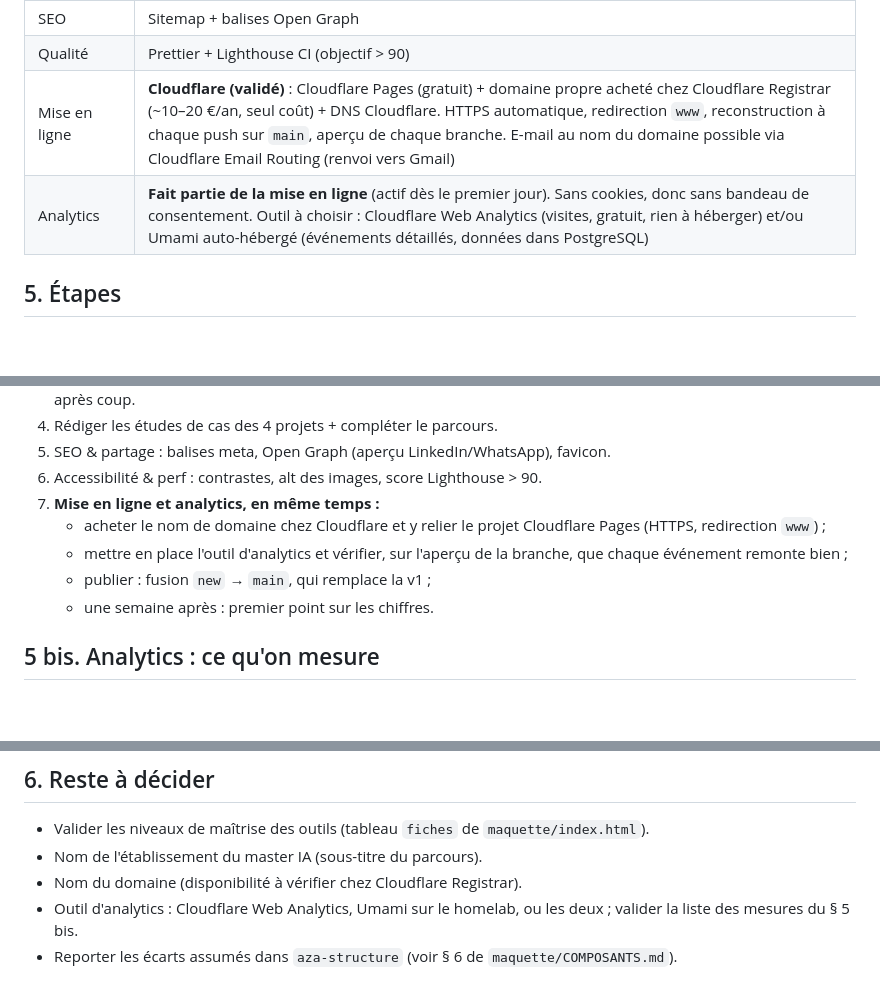
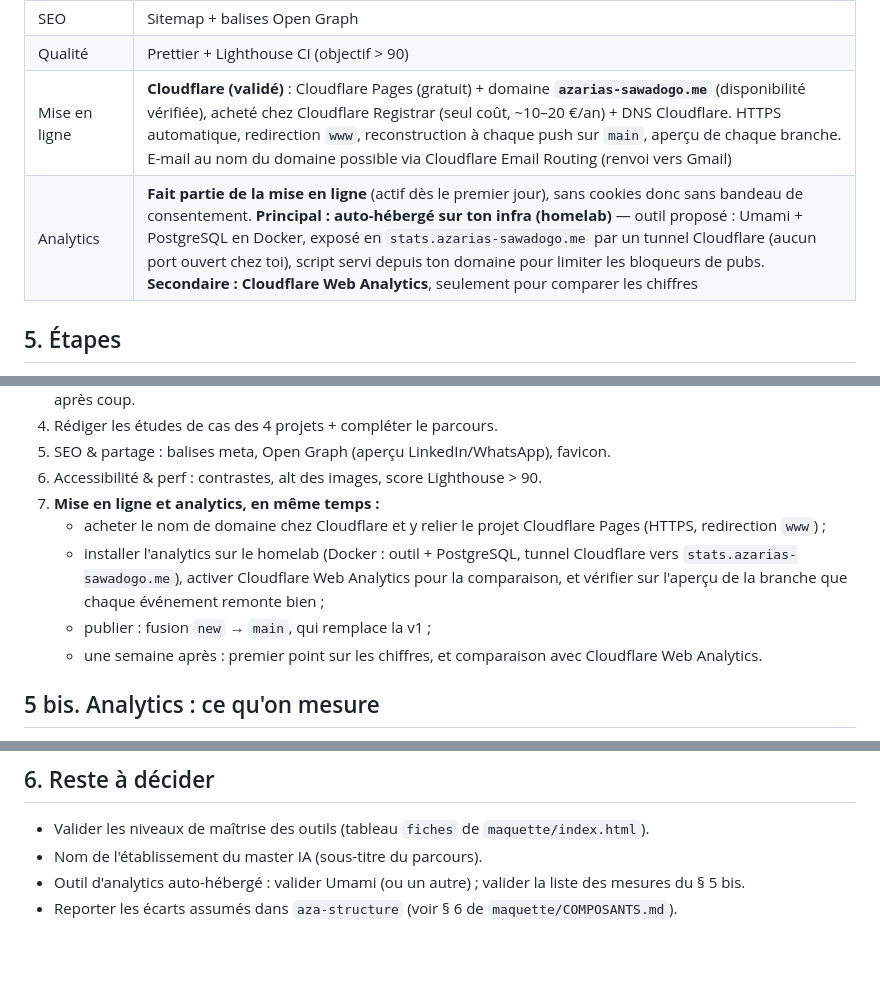
Before and after one commit to Azarias646/aza.portfolio, a Markdown page: PLAN.md, 3 parts joined by grey strips. Drawn GitHub-style; blank space fills up the shorter version.

Commit message:
Plan : domaine azarias-sawadogo.me, analytics auto-hébergé (Cloudflare Web Analytics pour comparer)
Co-Authored-By: Claude Opus 5.5 <noreply@anthropic.com>
Claude-Session: https://claude.ai/code/session_0131uNG6B31GYbzPbGwR5g29

```diff
--- a/PLAN.md
+++ b/PLAN.md
@@ -42,8 +42,8 @@ En résumé : design system `aza-structure` 0.2.0 (vert `#1D5A4E`, Roboto Flex,
 | JavaScript | Natif, sans jQuery (navigation par écrans, version mobile, fenêtres, thème) |
 | SEO | Sitemap + balises Open Graph |
 | Qualité | Prettier + Lighthouse CI (objectif > 90) |
-| Mise en ligne | **Cloudflare (validé)** : Cloudflare Pages (gratuit) + domaine propre acheté chez Cloudflare Registrar (~10–20 €/an, seul coût) + DNS Cloudflare. HTTPS automatique, redirection `www`, reconstruction à chaque push sur `main`, aperçu de chaque branche. E-mail au nom du domaine possible via Cloudflare Email Routing (renvoi vers Gmail) |
-| Analytics | **Fait partie de la mise en ligne** (actif dès le premier jour). Sans cookies, donc sans bandeau de consentement. Outil à choisir : Cloudflare Web Analytics (visites, gratuit, rien à héberger) et/ou Umami auto-hébergé (événements détaillés, données dans PostgreSQL) |
+| Mise en ligne | **Cloudflare (validé)** : Cloudflare Pages (gratuit) + domaine **`azarias-sawadogo.me`** (disponibilité vérifiée), acheté chez Cloudflare Registrar (seul coût, ~10–20 €/an) + DNS Cloudflare. HTTPS automatique, redirection `www`, reconstruction à chaque push sur `main`, aperçu de chaque branche. E-mail au nom du domaine possible via Cloudflare Email Routing (renvoi vers Gmail) |
+| Analytics | **Fait partie de la mise en ligne** (actif dès le premier jour), sans cookies donc sans bandeau de consentement. **Principal : auto-hébergé sur ton infra (homelab)** — outil proposé : Umami + PostgreSQL en Docker, exposé en `stats.azarias-sawadogo.me` par un tunnel Cloudflare (aucun port ouvert chez toi), script servi depuis ton domaine pour limiter les bloqueurs de pubs. **Secondaire : Cloudflare Web Analytics**, seulement pour comparer les chiffres |
 
 ## 5. Étapes
 
@@ -55,9 +55,9 @@ En résumé : design system `aza-structure` 0.2.0 (vert `#1D5A4E`, Roboto Flex,
 6. Accessibilité & perf : contrastes, alt des images, score Lighthouse > 90.
 7. **Mise en ligne et analytics, en même temps :**
    - acheter le nom de domaine chez Cloudflare et y relier le projet Cloudflare Pages (HTTPS, redirection `www`) ;
-   - mettre en place l'outil d'analytics et vérifier, sur l'aperçu de la branche, que chaque événement remonte bien ;
+   - installer l'analytics sur le homelab (Docker : outil + PostgreSQL, tunnel Cloudflare vers `stats.azarias-sawadogo.me`), activer Cloudflare Web Analytics pour la comparaison, et vérifier sur l'aperçu de la branche que chaque événement remonte bien ;
    - publier : fusion `new` → `main`, qui remplace la v1 ;
-   - une semaine après : premier point sur les chiffres.
+   - une semaine après : premier point sur les chiffres, et comparaison avec Cloudflare Web Analytics.
 
 ## 5 bis. Analytics : ce qu'on mesure
 
@@ -71,6 +71,5 @@ En résumé : design system `aza-structure` 0.2.0 (vert `#1D5A4E`, Roboto Flex,
 
 - Valider les niveaux de maîtrise des outils (tableau `fiches` de `maquette/index.html`).
 - Nom de l'établissement du master IA (sous-titre du parcours).
-- Nom du domaine (disponibilité à vérifier chez Cloudflare Registrar).
-- Outil d'analytics : Cloudflare Web Analytics, Umami sur le homelab, ou les deux ; valider la liste des mesures du § 5 bis.
+- Outil d'analytics auto-hébergé : valider Umami (ou un autre) ; valider la liste des mesures du § 5 bis.
 - Reporter les écarts assumés dans `aza-structure` (voir § 6 de `maquette/COMPOSANTS.md`).
```
